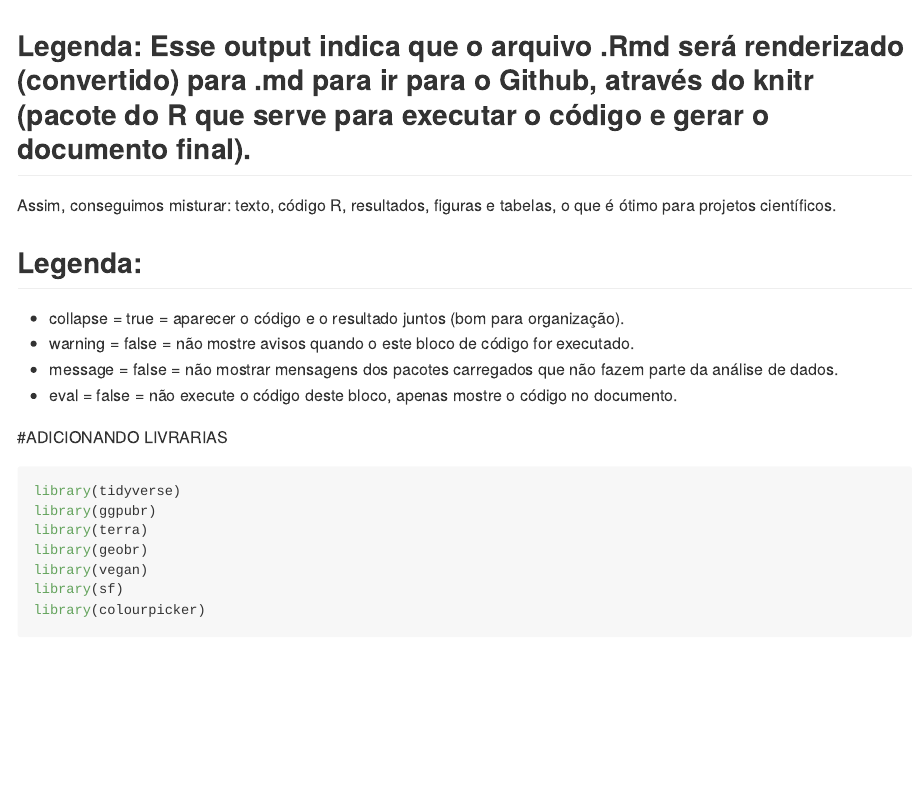
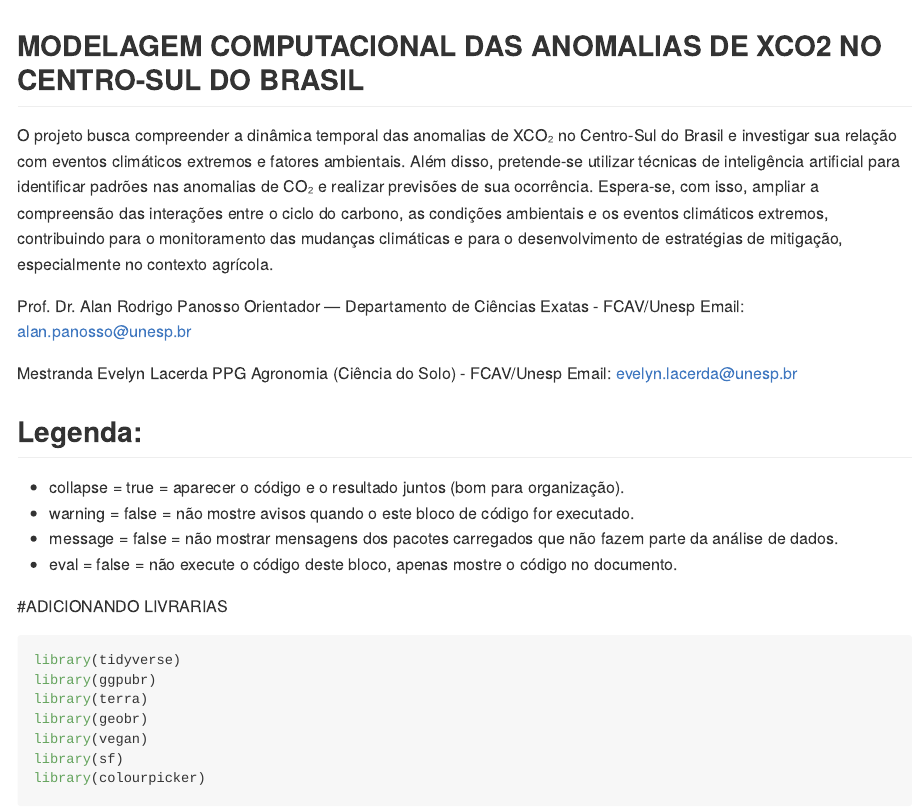
Before and after one commit to evelynlacerda-arch/Projeto_Lacerda, an R Markdown document (README.Rmd): the page in a window 1100 px wide, from its top. Rendered offline with R 4.5, knitr and Pandoc, with nearby package versions; some code elsewhere in the file could not run offline; long lines of code are wrapped.

Commit message:
Atualizações

```diff
--- a/README.Rmd
+++ b/README.Rmd
@@ -1,9 +1,16 @@
 ---
 output: github_document
 ---
-## Legenda: Esse output indica que o arquivo .Rmd será renderizado (convertido) para .md para ir para  o Github, através do knitr (pacote do R que serve para executar o código e gerar o documento final).
+## MODELAGEM COMPUTACIONAL DAS ANOMALIAS DE XCO2 NO CENTRO-SUL DO BRASIL
+O projeto busca compreender a dinâmica temporal das anomalias de XCO₂ no Centro-Sul do Brasil e investigar sua relação com eventos climáticos extremos e fatores ambientais. Além disso, pretende-se utilizar técnicas de inteligência artificial para identificar padrões nas anomalias de CO₂ e realizar previsões de sua ocorrência. Espera-se, com isso, ampliar a compreensão das interações entre o ciclo do carbono, as condições ambientais e os eventos climáticos extremos, contribuindo para o monitoramento das mudanças climáticas e para o desenvolvimento de estratégias de mitigação, especialmente no contexto agrícola.
 
-Assim, conseguimos misturar: texto, código R, resultados, figuras e tabelas, o que é ótimo para projetos científicos.
+Prof. Dr. Alan Rodrigo Panosso
+Orientador — Departamento de Ciências Exatas - FCAV/Unesp
+Email: alan.panosso@unesp.br
+
+Mestranda Evelyn Lacerda
+PPG Agronomia (Ciência do Solo) - FCAV/Unesp
+Email: evelyn.lacerda@unesp.br
 
 <!-- README.md is generated from README.Rmd. Please edit that file -->
 
```
Also changed, not shown: README.md, README_files/figure-gfm/unnamed-chunk-8-1.png, README_files/figure-gfm/unnamed-chunk-9-1.png.
